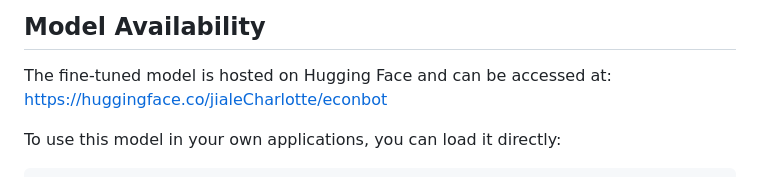
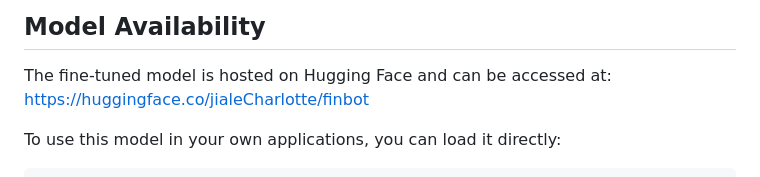
Before and after one commit to jialeCharloote/finbot, a Markdown page: README.md, the part around the change. Drawn GitHub-style.

```diff
--- a/README.md
+++ b/README.md
@@ -7,7 +7,7 @@ This project aims to fine-tune a pre-trained LLM to enhance financial sentiment
 ## Model Availability
 
 The fine-tuned model is hosted on Hugging Face and can be accessed at:
-https://huggingface.co/jialeCharlotte/econbot
+[https://huggingface.co/jialeCharlotte/finbot](https://huggingface.co/jialeCharlotte/finbot)
 
 To use this model in your own applications, you can load it directly:
 
```
